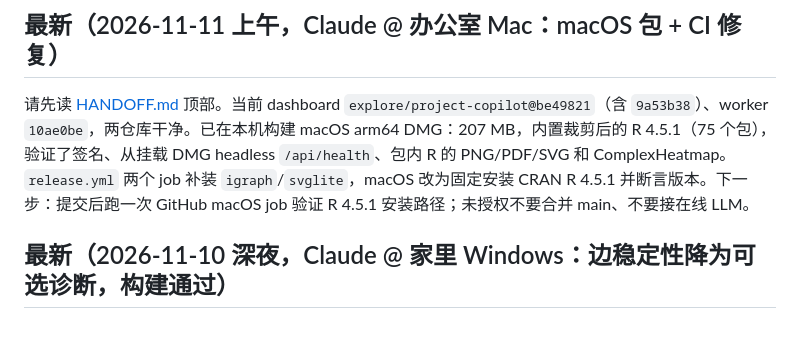
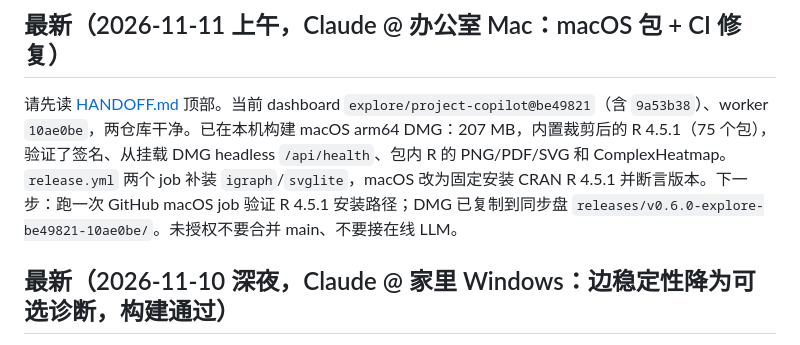
Before and after one commit to XiaoWang-SXAU-Lab/wgcna-dashboard, a Markdown page: docs/exploration/DSH_PROMPT.md, the part around the change. GitHub-like rendering.

```diff
--- a/docs/exploration/DSH_PROMPT.md
+++ b/docs/exploration/DSH_PROMPT.md
@@ -2,7 +2,7 @@
 
 ## 最新（2026-11-11 上午，Claude @ 办公室 Mac：macOS 包 + CI 修复）
 
-请先读 [HANDOFF.md](HANDOFF.md) 顶部。当前 dashboard `explore/project-copilot@be49821`（含 `9a53b38`）、worker `10ae0be`，两仓库干净。已在本机构建 macOS arm64 DMG：207 MB，内置裁剪后的 R 4.5.1（75 个包），验证了签名、从挂载 DMG headless `/api/health`、包内 R 的 PNG/PDF/SVG 和 ComplexHeatmap。`release.yml` 两个 job 补装 `igraph`/`svglite`，macOS 改为固定安装 CRAN R 4.5.1 并断言版本。下一步：提交后跑一次 GitHub macOS job 验证 R 4.5.1 安装路径；未授权不要合并 main、不要接在线 LLM。
+请先读 [HANDOFF.md](HANDOFF.md) 顶部。当前 dashboard `explore/project-copilot@be49821`（含 `9a53b38`）、worker `10ae0be`，两仓库干净。已在本机构建 macOS arm64 DMG：207 MB，内置裁剪后的 R 4.5.1（75 个包），验证了签名、从挂载 DMG headless `/api/health`、包内 R 的 PNG/PDF/SVG 和 ComplexHeatmap。`release.yml` 两个 job 补装 `igraph`/`svglite`，macOS 改为固定安装 CRAN R 4.5.1 并断言版本。下一步：跑一次 GitHub macOS job 验证 R 4.5.1 安装路径；DMG 已复制到同步盘 `releases/v0.6.0-explore-be49821-10ae0be/`。未授权不要合并 main、不要接在线 LLM。
 
 ## 最新（2026-11-10 深夜，Claude @ 家里 Windows：边稳定性降为可选诊断，构建通过）
 
```
Also changed, not shown: docs/exploration/HANDOFF.md (+1 -1 lines).
